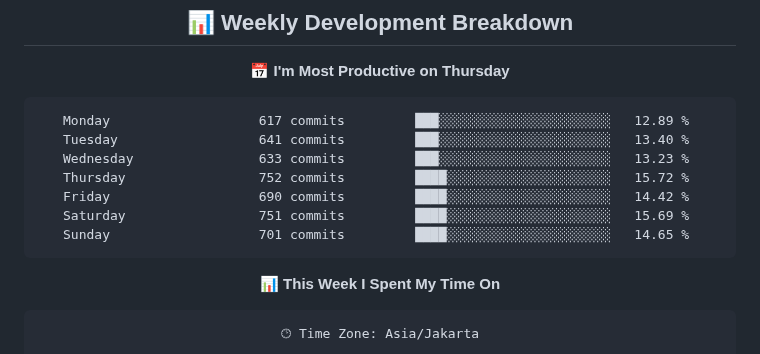
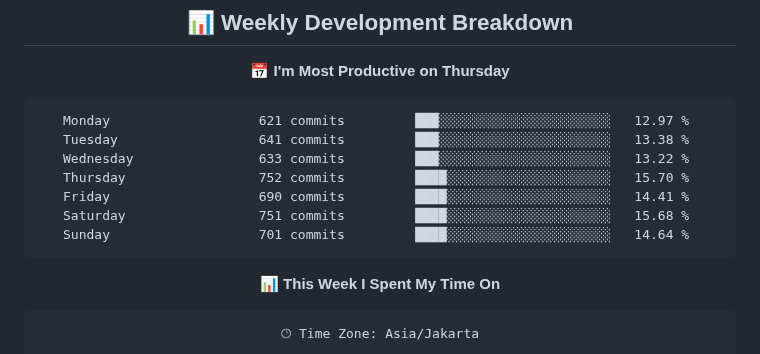
Before and after one commit to handikatriarlan/handikatriarlan, a Markdown page: README.md, the part around one of its changes. Rendered like a GitHub page.

Commit message:
🪄 Auto Updates Readme file WakaTime Status

````diff
--- a/README.md
+++ b/README.md
@@ -80,13 +80,13 @@ const arlan = {
 📅 **I'm Most Productive on Thursday**
 
 ```text
-Monday                   617 commits         ███░░░░░░░░░░░░░░░░░░░░░░   12.89 %
-Tuesday                  641 commits         ███░░░░░░░░░░░░░░░░░░░░░░   13.40 %
-Wednesday                633 commits         ███░░░░░░░░░░░░░░░░░░░░░░   13.23 %
-Thursday                 752 commits         ████░░░░░░░░░░░░░░░░░░░░░   15.72 %
-Friday                   690 commits         ████░░░░░░░░░░░░░░░░░░░░░   14.42 %
-Saturday                 751 commits         ████░░░░░░░░░░░░░░░░░░░░░   15.69 %
-Sunday                   701 commits         ████░░░░░░░░░░░░░░░░░░░░░   14.65 %
+Monday                   621 commits         ███░░░░░░░░░░░░░░░░░░░░░░   12.97 %
+Tuesday                  641 commits         ███░░░░░░░░░░░░░░░░░░░░░░   13.38 %
+Wednesday                633 commits         ███░░░░░░░░░░░░░░░░░░░░░░   13.22 %
+Thursday                 752 commits         ████░░░░░░░░░░░░░░░░░░░░░   15.70 %
+Friday                   690 commits         ████░░░░░░░░░░░░░░░░░░░░░   14.41 %
+Saturday                 751 commits         ████░░░░░░░░░░░░░░░░░░░░░   15.68 %
+Sunday                   701 commits         ████░░░░░░░░░░░░░░░░░░░░░   14.64 %
 ```
 
 
````
Also changed, not shown: other parts of README.md (+1 -1 lines).
